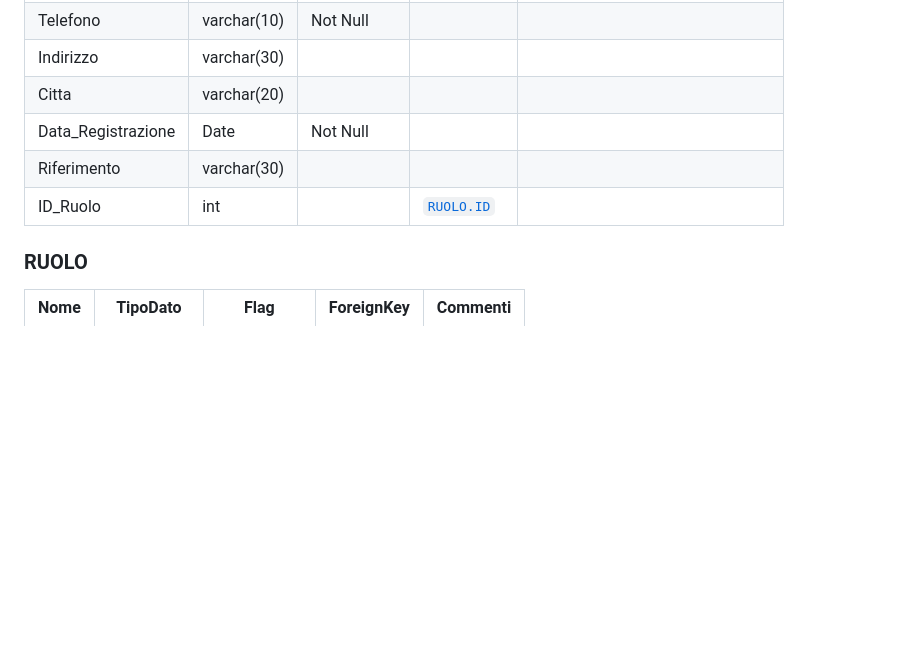
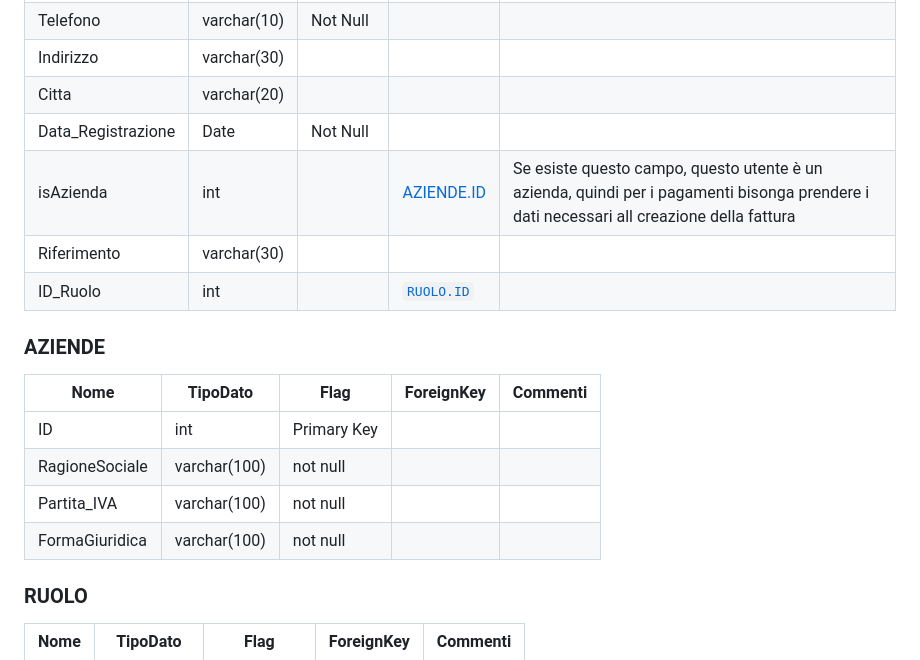
Before and after one commit to aChiampo/LearningByProject, a Markdown page: Documentazione/Tabelle_EasyRead.md, the part around the change. Rendered like a GitHub page; blank space fills up the shorter version.

Commit message:
Update user table and add AZIENDE documentation
Added 'isAzienda' field to user table and created 'AZIENDE' section.

```diff
--- a/Documentazione/Tabelle_EasyRead.md
+++ b/Documentazione/Tabelle_EasyRead.md
@@ -13,8 +13,18 @@
 | Indirizzo          | varchar(30) |             |                      |                                    |
 | Citta              | varchar(20) |             |                      |                                    |
 | Data_Registrazione | Date        | Not Null    |                      |                                    |
+| isAzienda | int        |     |  [AZIENDE.ID](#aziende)        |  Se esiste questo campo, questo utente è un azienda, quindi per i pagamenti bisonga prendere i dati necessari all creazione della fattura  |
 | Riferimento        | varchar(30) |             |                      |                                    |
 | ID_Ruolo           | int         |             | [`RUOLO.ID`](#ruolo) |                                    |
+
+### AZIENDE
+
+| Nome | TipoDato | Flag | ForeignKey | Commenti |
+| --- | --- | --- | --- | --- |
+| ID | int | Primary Key | | |
+| RagioneSociale | varchar(100) | not null | |  |
+| Partita_IVA | varchar(100) | not null | |  |
+| FormaGiuridica | varchar(100) | not null | |  |
 
 ### RUOLO
 
```
